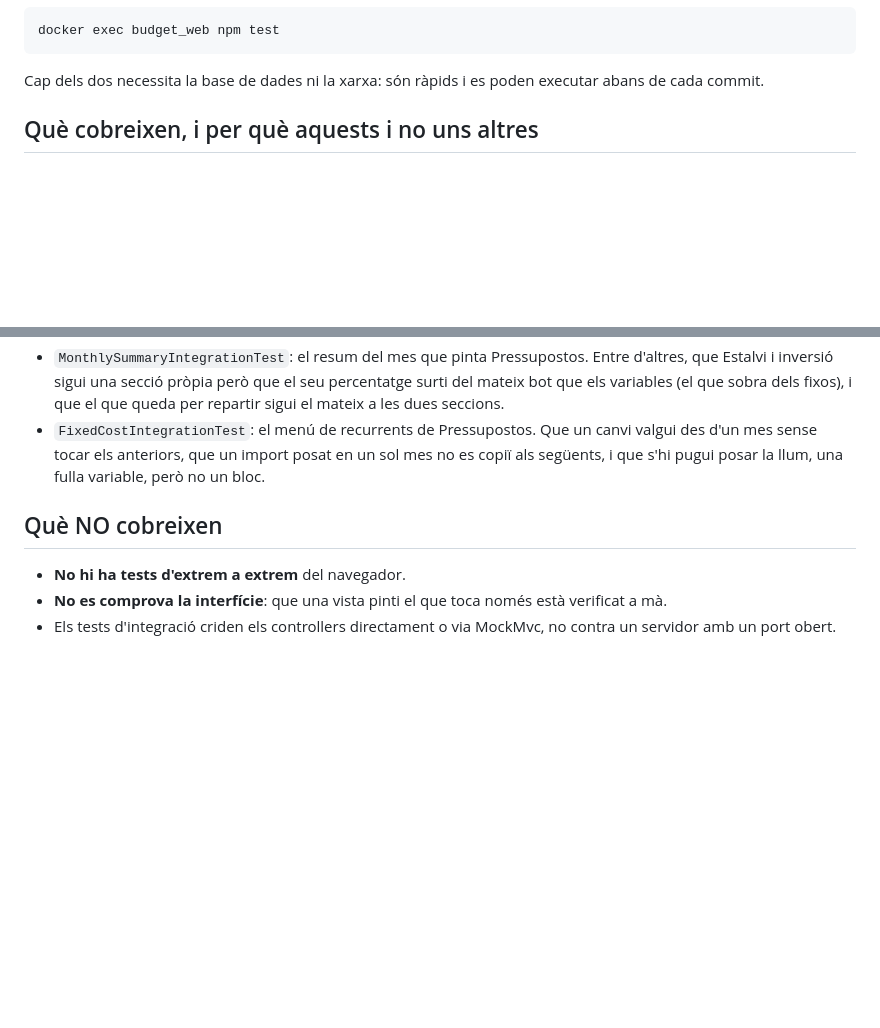
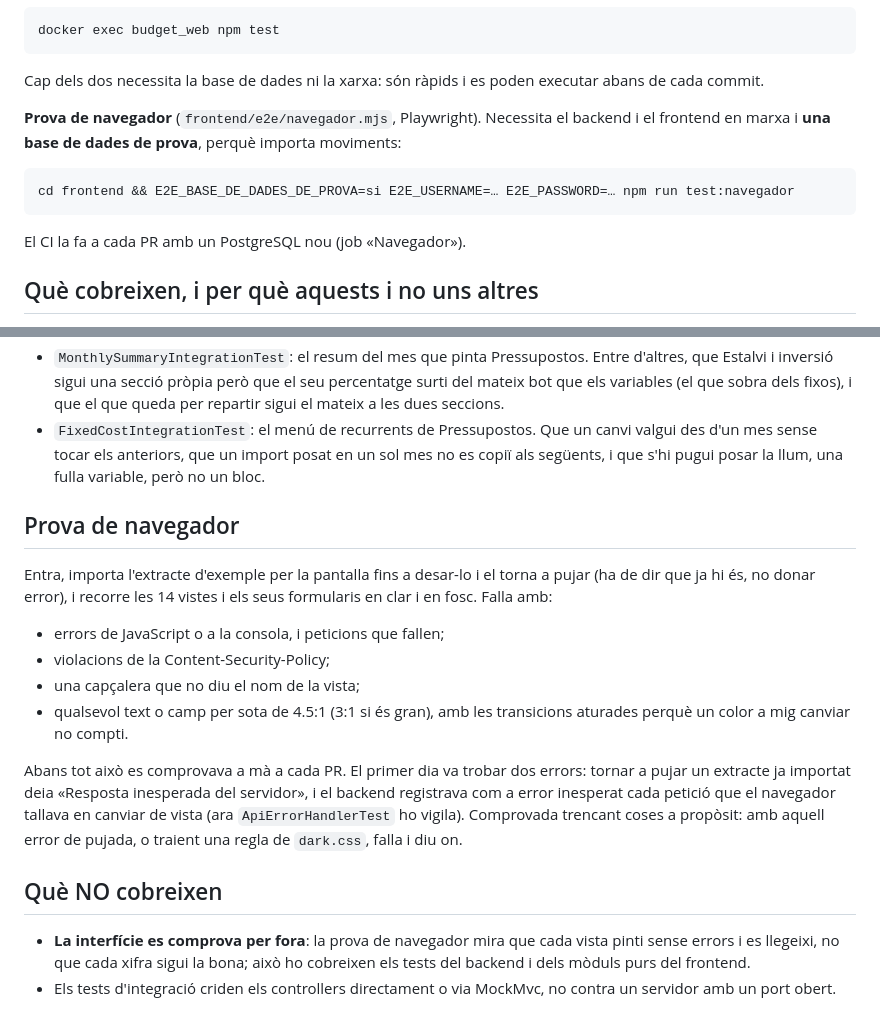
Before and after one commit to AlbertMartinezEstrada/budget-ai, a Markdown page: TESTING.md, 2 parts joined by grey strips. Rendered like a GitHub page; blank space fills up the shorter version.

````diff
--- a/TESTING.md
+++ b/TESTING.md
@@ -39,6 +39,16 @@ docker exec budget_web npm test
 
 Cap dels dos necessita la base de dades ni la xarxa: són ràpids i es poden
 executar abans de cada commit.
+
+**Prova de navegador** (`frontend/e2e/navegador.mjs`, Playwright). Necessita el
+backend i el frontend en marxa i **una base de dades de prova**, perquè importa
+moviments:
+
+```bash
+cd frontend && E2E_BASE_DE_DADES_DE_PROVA=si E2E_USERNAME=… E2E_PASSWORD=… npm run test:navegador
+```
+
+El CI la fa a cada PR amb un PostgreSQL nou (job «Navegador»).
 
 ## Què cobreixen, i per què aquests i no uns altres
 
@@ -482,10 +492,29 @@ nova.
   sol mes no es copiï als següents, i que s'hi pugui posar la llum, una fulla
   variable, però no un bloc.
 
+## Prova de navegador
+
+Entra, importa l'extracte d'exemple per la pantalla fins a desar-lo i el torna
+a pujar (ha de dir que ja hi és, no donar error), i recorre les 14 vistes i els
+seus formularis en clar i en fosc. Falla amb:
+
+- errors de JavaScript o a la consola, i peticions que fallen;
+- violacions de la Content-Security-Policy;
+- una capçalera que no diu el nom de la vista;
+- qualsevol text o camp per sota de 4.5:1 (3:1 si és gran), amb les
+  transicions aturades perquè un color a mig canviar no compti.
+
+Abans tot això es comprovava a mà a cada PR. El primer dia va trobar dos
+errors: tornar a pujar un extracte ja importat deia «Resposta inesperada del
+servidor», i el backend registrava com a error inesperat cada petició que el
+navegador tallava en canviar de vista (ara `ApiErrorHandlerTest` ho vigila).
+Comprovada trencant coses a propòsit: amb aquell error de pujada, o traient
+una regla de `dark.css`, falla i diu on.
+
 ## Què NO cobreixen
 
-- **No hi ha tests d'extrem a extrem** del navegador.
-- **No es comprova la interfície**: que una vista pinti el que toca només està
-  verificat a mà.
+- **La interfície es comprova per fora**: la prova de navegador mira que cada
+  vista pinti sense errors i es llegeixi, no que cada xifra sigui la bona; això
+  ho cobreixen els tests del backend i dels mòduls purs del frontend.
 - Els tests d'integració criden els controllers directament o via MockMvc, no
   contra un servidor amb un port obert.
````
Also changed, not shown: AGENTS.md (+19 -8 lines), frontend/AGENTS.md (+20 -0 lines).
